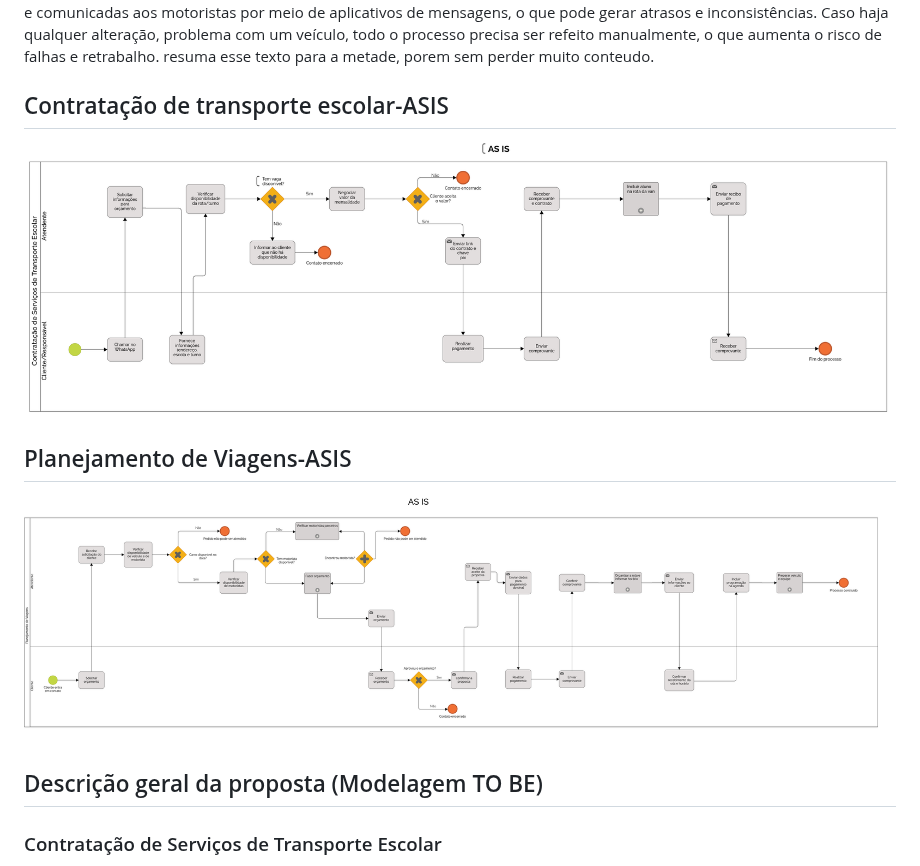
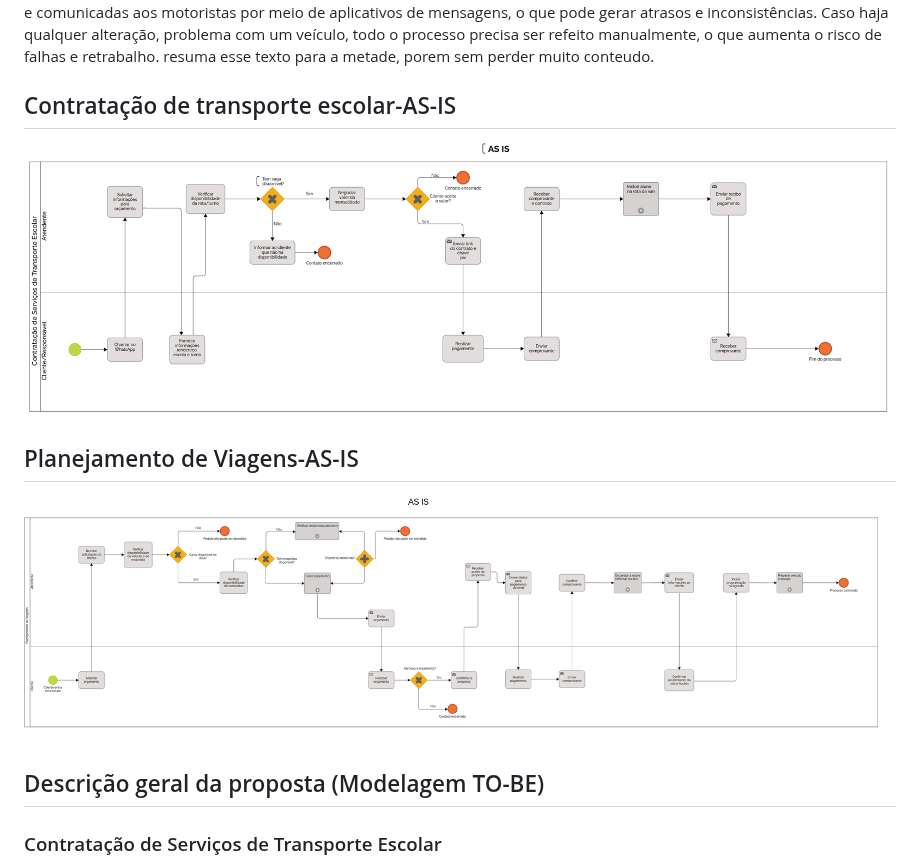
Before and after one commit to ICEI-PUC-Minas-PCO-ADS-TI/2025-1-p2-tiapn-Transol, a Markdown page: docs/04-Modelagem-processos-negocio.md, the part around one of its changes. Rendered like a GitHub page.

```diff
--- a/docs/04-Modelagem-processos-negocio.md
+++ b/docs/04-Modelagem-processos-negocio.md
@@ -12,15 +12,15 @@ O processo de planejamento de viagem na Transol é realizado de forma manual e e
 resuma esse texto para a metade, porem sem perder muito conteudo.
 
 
-## Contratação de transporte escolar-ASIS
+## Contratação de transporte escolar-AS-IS
 ![Contratação de transporte escolar-ASIS](./images/Contratação_ASIS.png "Modelo BPMN do Processo 1.")
 
-## Planejamento de Viagens-ASIS
+## Planejamento de Viagens-AS-IS
 ![Planejamento de Viagens-ASIS](./images/PlanejamentoDeViagens_ASIS.png "Modelo BPMN do Processo 2.")
 
 
 
-## Descrição geral da proposta (Modelagem TO BE)
+## Descrição geral da proposta (Modelagem TO-BE)
 
 ### Contratação de Serviços de Transporte Escolar
 
```
Also changed, not shown: other parts of docs/04-Modelagem-processos-negocio.md (+8 -1 lines).
